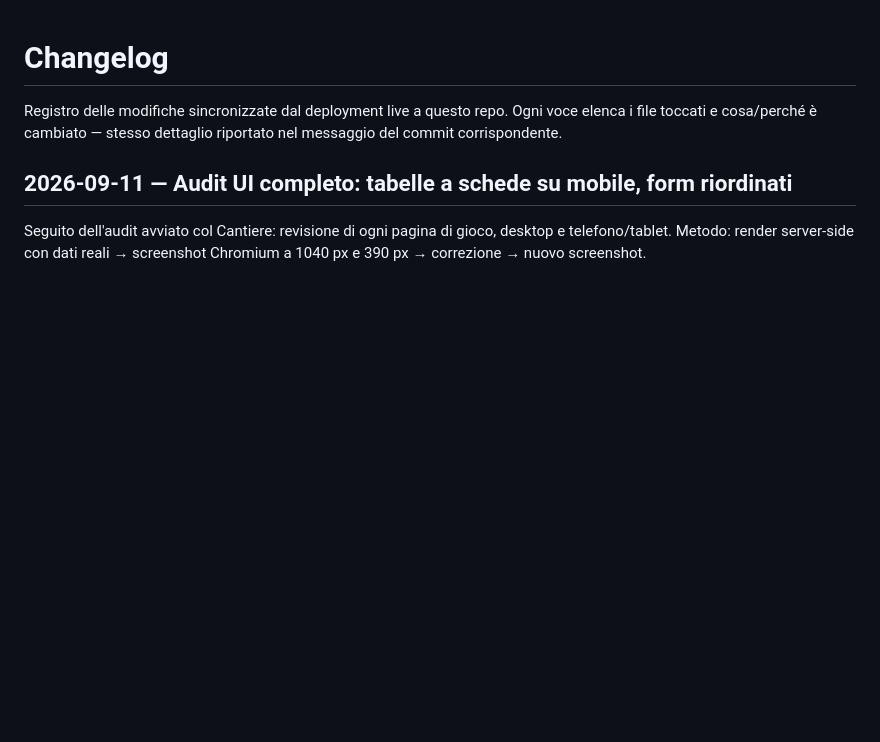
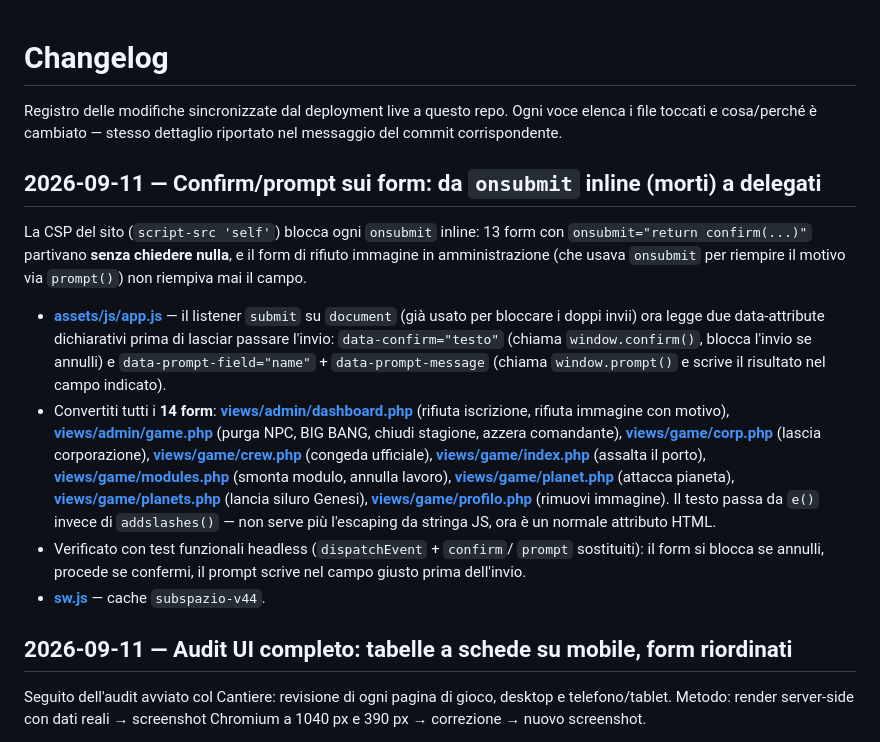
Before and after one commit to Indr1d-C0ld/Subspazio, a Markdown page: CHANGELOG.md, the part around the change. Rendered like a GitHub page; blank space fills up the shorter version.

Commit message:
changelog+roadmap: fix onsubmit inline -> data-confirm delegati

```diff
--- a/CHANGELOG.md
+++ b/CHANGELOG.md
@@ -3,6 +3,36 @@
 Registro delle modifiche sincronizzate dal deployment live a questo repo.
 Ogni voce elenca i file toccati e cosa/perché è cambiato — stesso dettaglio
 riportato nel messaggio del commit corrispondente.
+
+## 2026-09-11 — Confirm/prompt sui form: da `onsubmit` inline (morti) a delegati
+
+La CSP del sito (`script-src 'self'`) blocca ogni `onsubmit` inline: 13 form
+con `onsubmit="return confirm(...)"` partivano **senza chiedere nulla**, e
+il form di rifiuto immagine in amministrazione (che usava `onsubmit` per
+riempire il motivo via `prompt()`) non riempiva mai il campo.
+
+- **[assets/js/app.js](assets/js/app.js)** — il listener `submit` su
+  `document` (già usato per bloccare i doppi invii) ora legge due
+  data-attribute dichiarativi prima di lasciar passare l'invio:
+  `data-confirm="testo"` (chiama `window.confirm()`, blocca l'invio se
+  annulli) e `data-prompt-field="name"` + `data-prompt-message`
+  (chiama `window.prompt()` e scrive il risultato nel campo indicato).
+- Convertiti tutti i **14 form**: **[views/admin/dashboard.php](views/admin/dashboard.php)**
+  (rifiuta iscrizione, rifiuta immagine con motivo),
+  **[views/admin/game.php](views/admin/game.php)** (purga NPC, BIG BANG,
+  chiudi stagione, azzera comandante), **[views/game/corp.php](views/game/corp.php)**
+  (lascia corporazione), **[views/game/crew.php](views/game/crew.php)**
+  (congeda ufficiale), **[views/game/index.php](views/game/index.php)**
+  (assalta il porto), **[views/game/modules.php](views/game/modules.php)**
+  (smonta modulo, annulla lavoro), **[views/game/planet.php](views/game/planet.php)**
+  (attacca pianeta), **[views/game/planets.php](views/game/planets.php)**
+  (lancia siluro Genesi), **[views/game/profilo.php](views/game/profilo.php)**
+  (rimuovi immagine). Il testo passa da `e()` invece di `addslashes()` —
+  non serve più l'escaping da stringa JS, ora è un normale attributo HTML.
+- Verificato con test funzionali headless (`dispatchEvent` + `confirm`/
+  `prompt` sostituiti): il form si blocca se annulli, procede se
+  confermi, il prompt scrive nel campo giusto prima dell'invio.
+- **[sw.js](sw.js)** — cache `subspazio-v44`.
 
 ## 2026-09-11 — Audit UI completo: tabelle a schede su mobile, form riordinati
 
```
Also changed, not shown: docs/roadmap.md (+14 -0 lines).
